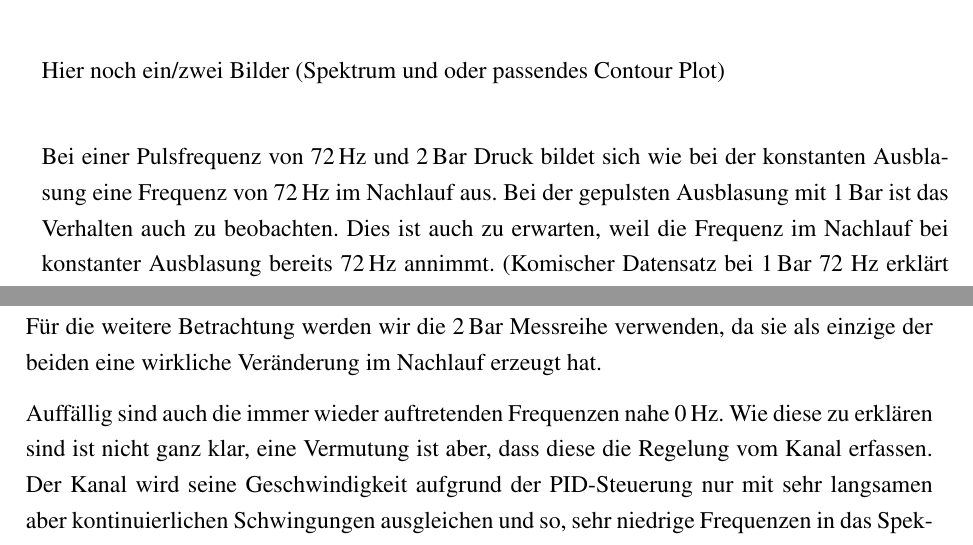
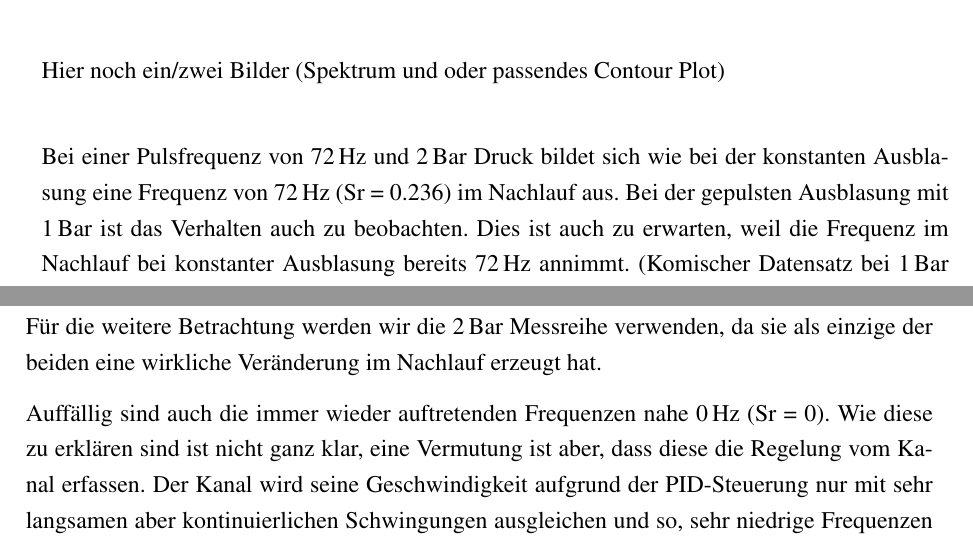
Before and after one commit to NicolaiFlemming/Projektarbeit, a LaTeX document (Bericht/document.tex): two parts of pages 42 and 43 of 49, joined at a grey line, cut so that both start at the same text. Compiled offline with pdfLaTeX; the source files are stored in an older character set and shown here as Unicode.

Commit message:
Strouhal Zahlen

```diff
--- a/Bericht/document.tex
+++ b/Bericht/document.tex
@@ -886,9 +886,9 @@
 
-	Bei gepulster Ausblasung von 62\,Hz und 2\,Bar fällt auf, dass zunächst eine Ablösefrequenz nahe der gepulsten Frequenz im Nachlauf auftritt. In der Mitte des Messbereichs kann wieder eine Verdoppelung der am Rand auftretenden Frequenz beobachtet werden. Bei 1\,Bar Ausblasung mit 62\,Hz  tritt hingegen hauptsächlich eine Frequenz von 71 - 72\,Hz auf, ähnlich der Frequenz bei konstanter Ausblasung. Die 62\,Hz sind im Spektrum am Rand des Messbereichs zwar noch zu erkennen, scheinen aber keinen besonders großen Einfluss mehr zu nehmen. Wahrscheinlich liegt dies daran, dass 1\,Bar Druckversorgung einfach zu gering sind um einen Unterschied im Nchlauf zu erzeugen.
+	Bei gepulster Ausblasung von 62\,Hz und 2\,Bar fällt auf, dass zunächst eine Ablösefrequenz nahe der gepulsten Frequenz im Nachlauf auftritt. In der Mitte des Messbereichs kann wieder eine Verdoppelung der am Rand auftretenden Frequenz beobachtet werden. Bei 1\,Bar Ausblasung mit 62\,Hz  tritt hingegen hauptsächlich eine Frequenz von 71 - 72\,Hz (Sr = 0.236) auf, ähnlich der Frequenz bei konstanter Ausblasung. Die 62\,Hz (Sr = 0.21)  sind im Spektrum am Rand des Messbereichs zwar noch zu erkennen, scheinen aber keinen besonders großen Einfluss mehr zu nehmen. Wahrscheinlich liegt dies daran, dass 1\,Bar Druckversorgung einfach zu gering sind um einen Unterschied im Nchlauf zu erzeugen.
 
 	Hier noch ein/zwei Bilder (Spektrum und oder passendes Contour Plot)
 
-	Bei einer Pulsfrequenz von 72\,Hz und 2\,Bar Druck bildet sich wie bei der konstanten Ausblasung eine Frequenz von 72\,Hz im Nachlauf aus. Bei der gepulsten Ausblasung mit 1\,Bar ist das Verhalten auch zu beobachten. Dies ist auch zu erwarten, weil die Frequenz im Nachlauf bei konstanter Ausblasung bereits 72\,Hz annimmt. (Komischer Datensatz bei 1\,Bar 72 Hz erklärt sich so vielleicht). Bei beiden Zuständen bildet sich in der Mitte des Messbereichs die doppelte Frequenz aus.
+	Bei einer Pulsfrequenz von 72\,Hz und 2\,Bar Druck bildet sich wie bei der konstanten Ausblasung eine Frequenz von 72\,Hz (Sr = 0.236) im Nachlauf aus. Bei der gepulsten Ausblasung mit 1\,Bar ist das Verhalten auch zu beobachten. Dies ist auch zu erwarten, weil die Frequenz im Nachlauf bei konstanter Ausblasung bereits 72\,Hz annimmt. (Komischer Datensatz bei 1\,Bar 72\,Hz erklärt sich so vielleicht). Bei beiden Zuständen bildet sich in der Mitte des Messbereichs die doppelte Frequenz aus.
 
 	(hier auch noch Bilder)
 
@@ -910,7 +910,7 @@
 
 	Für die weitere Betrachtung werden wir die 2\,Bar Messreihe verwenden, da sie als einzige der beiden eine wirkliche Veränderung im Nachlauf erzeugt hat.
 
-	Auffällig sind auch die immer wieder auftretenden Frequenzen nahe 0\,Hz. Wie diese zu erklären sind ist nicht ganz klar, eine Vermutung ist aber, dass diese die Regelung vom Kanal erfassen. Der Kanal wird seine Geschwindigkeit aufgrund der PID-Steuerung nur mit sehr langsamen aber kontinuierlichen Schwingungen ausgleichen und so, sehr niedrige Frequenzen in das Spektrum mit einbringen.
+	Auffällig sind auch die immer wieder auftretenden Frequenzen nahe 0\,Hz (Sr = 0). Wie diese zu erklären sind ist nicht ganz klar, eine Vermutung ist aber, dass diese die Regelung vom Kanal erfassen. Der Kanal wird seine Geschwindigkeit aufgrund der PID-Steuerung nur mit sehr langsamen aber kontinuierlichen Schwingungen ausgleichen und so, sehr niedrige Frequenzen in das Spektrum mit einbringen.
 
 
 
```
Also changed, not shown: Bericht/document.tex (4 more changed lines), 2 other files.
